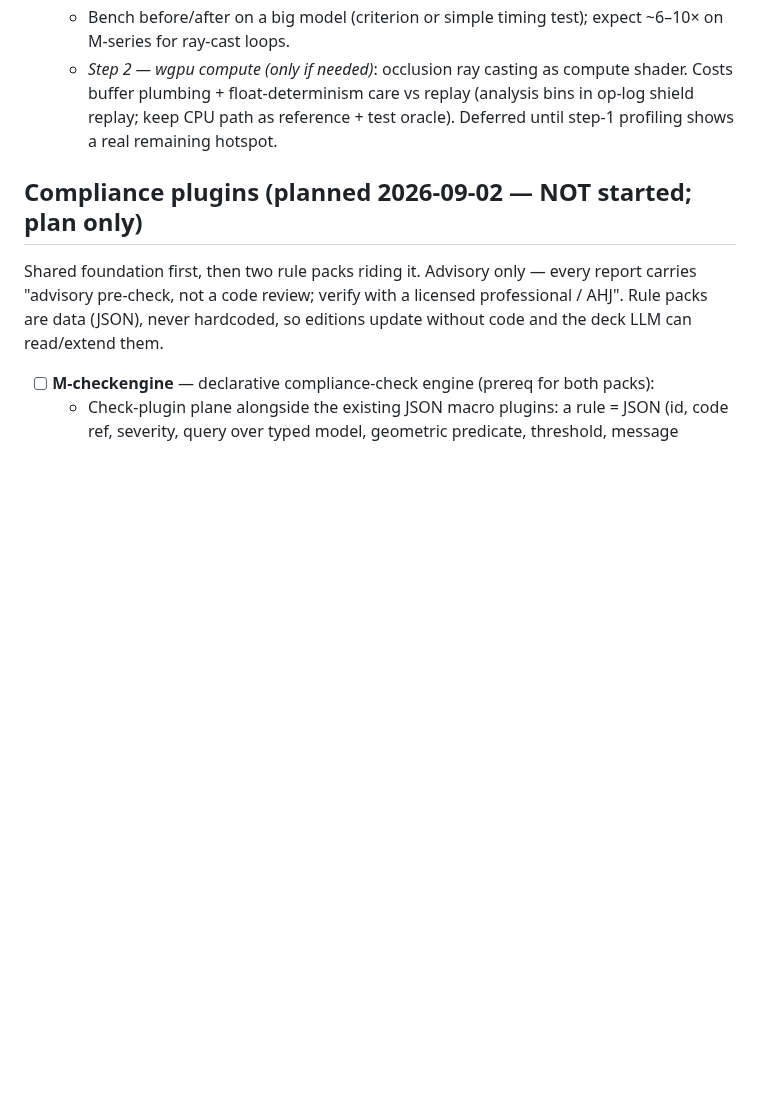
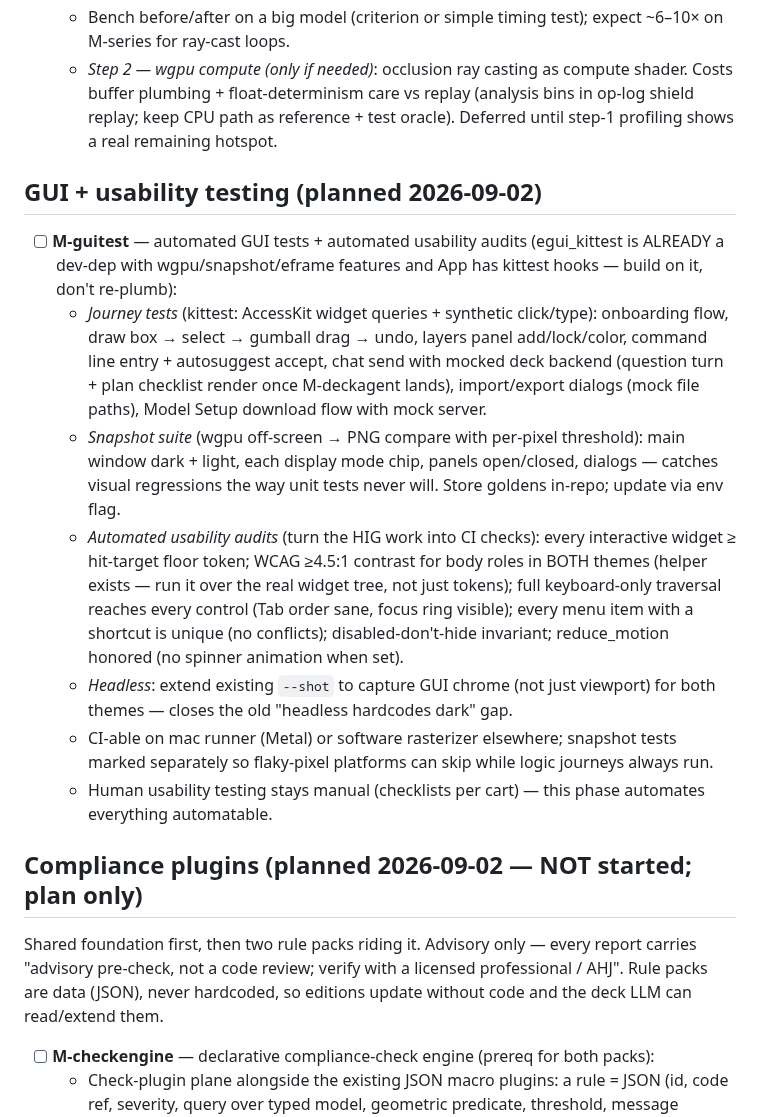
Before and after one commit to htarrido-picart/itsjustcad, a Markdown page: PHASES.md, the part around the change. Rendered like a GitHub page; blank space fills up the shorter version.

Commit message:
PHASES: add M-guitest — automated GUI journey/snapshot tests + usability audits
egui_kittest already a dev-dep with App hooks; phase adds journey tests
(AccessKit queries + synthetic input), golden-image snapshot suite (dark/light,
display modes, dialogs), and CI usability audits (hit targets, WCAG contrast
over real widget tree, keyboard-only traversal, shortcut uniqueness,
reduce_motion). Extends --shot to GUI chrome both themes.

Co-Authored-By: Claude Fable 5 <noreply@anthropic.com>
Claude-Session: https://claude.ai/code/session_01WKLk6YXFe693MfvxgjUBr6

```diff
--- a/PHASES.md
+++ b/PHASES.md
@@ -60,6 +60,16 @@ HIG-grounded design revision, run as sequential batches. All six landed.
   - Bench before/after on a big model (criterion or simple timing test); expect ~6–10× on M-series for ray-cast loops.
   - *Step 2 — wgpu compute (only if needed)*: occlusion ray casting as compute shader. Costs buffer plumbing + float-determinism care vs replay (analysis bins in op-log shield replay; keep CPU path as reference + test oracle). Deferred until step-1 profiling shows a real remaining hotspot.
 
+## GUI + usability testing (planned 2026-09-02)
+
+- [ ] **M-guitest** — automated GUI tests + automated usability audits (egui_kittest is ALREADY a dev-dep with wgpu/snapshot/eframe features and App has kittest hooks — build on it, don't re-plumb):
+  - *Journey tests* (kittest: AccessKit widget queries + synthetic click/type): onboarding flow, draw box → select → gumball drag → undo, layers panel add/lock/color, command line entry + autosuggest accept, chat send with mocked deck backend (question turn + plan checklist render once M-deckagent lands), import/export dialogs (mock file paths), Model Setup download flow with mock server.
+  - *Snapshot suite* (wgpu off-screen → PNG compare with per-pixel threshold): main window dark + light, each display mode chip, panels open/closed, dialogs — catches visual regressions the way unit tests never will. Store goldens in-repo; update via env flag.
+  - *Automated usability audits* (turn the HIG work into CI checks): every interactive widget ≥ hit-target floor token; WCAG ≥4.5:1 contrast for body roles in BOTH themes (helper exists — run it over the real widget tree, not just tokens); full keyboard-only traversal reaches every control (Tab order sane, focus ring visible); every menu item with a shortcut is unique (no conflicts); disabled-don't-hide invariant; reduce_motion honored (no spinner animation when set).
+  - *Headless*: extend existing `--shot` to capture GUI chrome (not just viewport) for both themes — closes the old "headless hardcodes dark" gap.
+  - CI-able on mac runner (Metal) or software rasterizer elsewhere; snapshot tests marked separately so flaky-pixel platforms can skip while logic journeys always run.
+  - Human usability testing stays manual (checklists per cart) — this phase automates everything automatable.
+
 ## Compliance plugins (planned 2026-09-02 — NOT started; plan only)
 
 Shared foundation first, then two rule packs riding it. Advisory only — every
```
